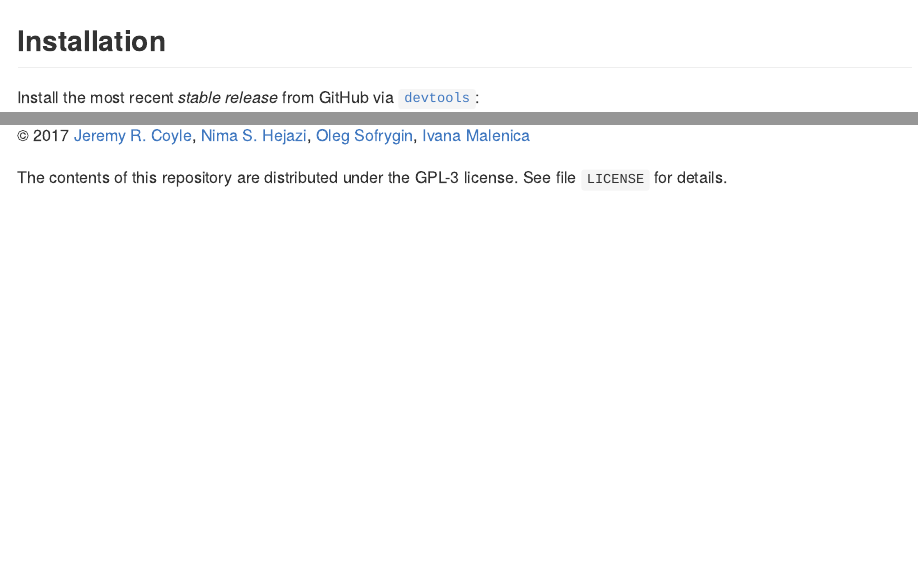
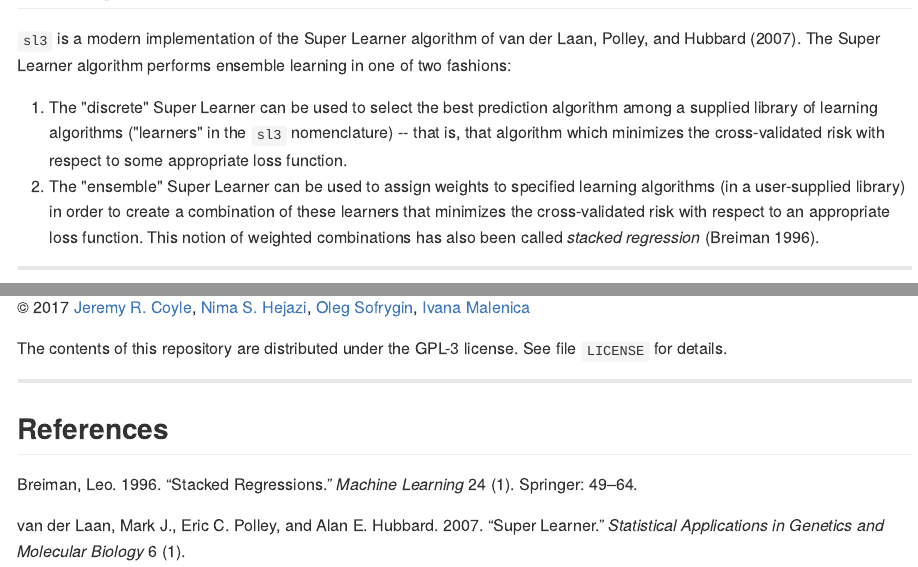
Before and after one commit to tlverse/sl3, an R Markdown document (README.Rmd): the page in a window 1100 px wide, from 340 px down before the commit and from 260 px down after it, and a second part further down, joined at a grey line. The pictures show the output file README.md that the author committed with the source, drawn offline in the style of GitHub; badge pictures from the web are left out.

Commit message:
adds refs, initial description, Rproj

```diff
--- a/README.Rmd
+++ b/README.Rmd
@@ -1,5 +1,6 @@
 ---
 output: github_document
+bibliography: refs.bib
 ---
 
 <!-- README.md is generated from README.Rmd. Please edit that file -->
@@ -29,7 +30,19 @@ __Authors:__ Jeremy Coyle, Nima Hejazi, Oleg Sofrygin, Ivana Malenica
 
 ## Description
 
-...
+`sl3` is a modern implementation of the Super Learner algorithm of
+@vdl2007super. The Super Learner algorithm performs ensemble learning in one of
+two fashions:
+
+1. The "discrete" Super Learner can be used to select the best prediction
+   algorithm among a supplied library of learning algorithms ("learners" in the
+   `sl3` nomenclature) -- that is, that algorithm which minimizes the
+   cross-validated risk with respect to some appropriate loss function.
+2. The "ensemble" Super Learner can be used to assign weights to specified
+   learning algorithms (in a user-supplied library) in order to create a
+   combination of these learners that minimizes the cross-validated risk with
+   respect to an appropriate loss function. This notion of weighted combinations
+   has also been called _stacked regression_ [@breiman1996stacked].
 
 ---
 
@@ -96,3 +109,7 @@ Hejazi](https://github.com/nhejazi), [Oleg Sofrygin](https://github.com/osofr),
 
 The contents of this repository are distributed under the GPL-3 license. See
 file `LICENSE` for details.
+
+---
+
+## References
--- /dev/null
+++ b/refs.bib
@@ -0,0 +1,19 @@
+@article{vdl2007super,
+  title={Super learner},
+  author={{van der Laan}, Mark J. and Polley, Eric C. and Hubbard, Alan E.},
+  journal={Statistical applications in genetics and molecular biology},
+  volume={6},
+  number={1},
+  year={2007}
+}
+
+@article{breiman1996stacked,
+  title={Stacked regressions},
+  author={Breiman, Leo},
+  journal={Machine learning},
+  volume={24},
+  number={1},
+  pages={49--64},
+  year={1996},
+  publisher={Springer}
+}
```
Also changed, not shown: README.md, 1 other file.
